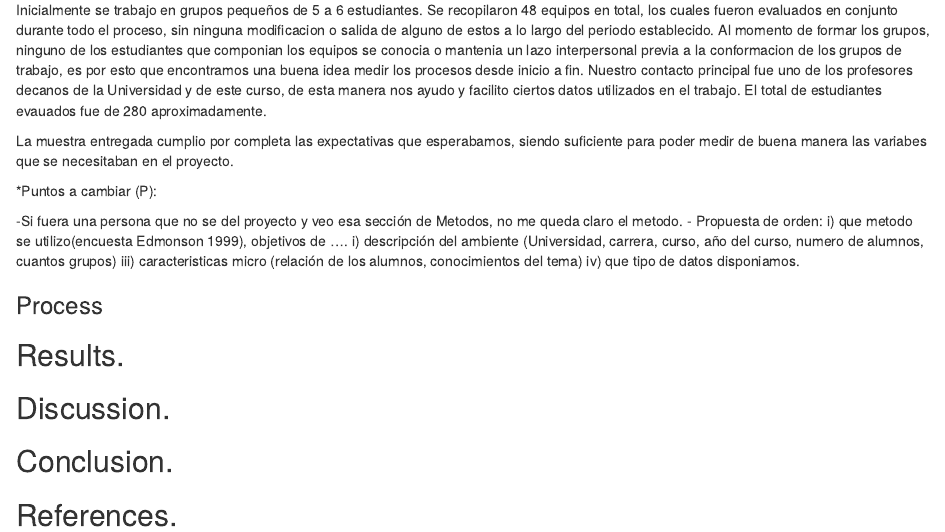
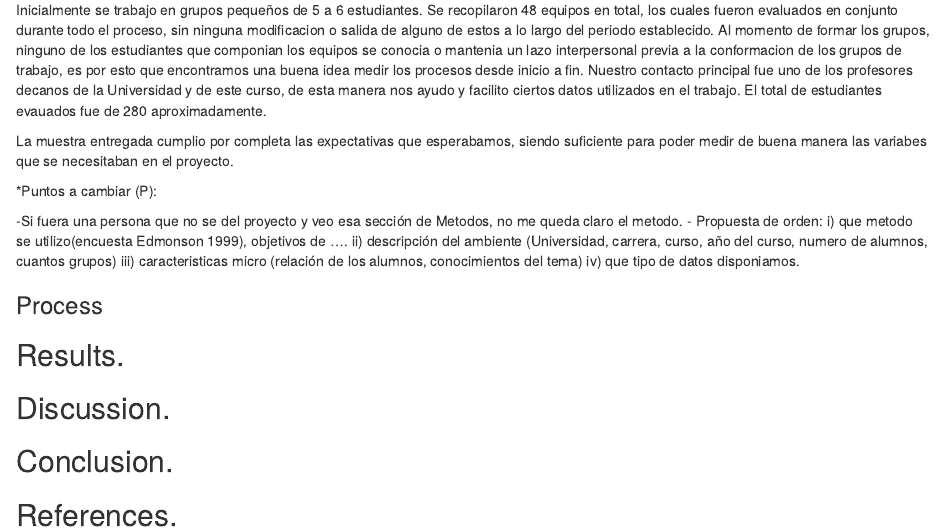
Before and after one commit to Isaias-22/cademi, an R Markdown document (RMarkdown Project/Investigation Project.Rmd): the page in a window 1100 px wide, from 500 px down. Rendered offline with R 4.5, knitr and Pandoc, with nearby package versions.

Commit message:
Update Investigation Project.Rmd

```diff
--- a/RMarkdown Project/Investigation Project.Rmd
+++ b/RMarkdown Project/Investigation Project.Rmd
@@ -24,7 +24,7 @@ La muestra entregada cumplio por completa las expectativas que esperabamos, sien
 *Puntos a cambiar (P):
 
 -Si fuera una persona que no se del proyecto y veo esa sección de Metodos, no me queda claro el metodo.
-- Propuesta de orden: i) que metodo se utilizo(encuesta Edmonson 1999), objetivos de ....  i) descripción del ambiente (Universidad, carrera, curso, año del curso, numero de alumnos, cuantos grupos) iii) caracteristicas micro (relación de los alumnos, conocimientos del tema) iv) que tipo de datos disponiamos.
+- Propuesta de orden: i) que metodo se utilizo(encuesta Edmonson 1999), objetivos de ....  ii) descripción del ambiente (Universidad, carrera, curso, año del curso, numero de alumnos, cuantos grupos) iii) caracteristicas micro (relación de los alumnos, conocimientos del tema) iv) que tipo de datos disponiamos.
 
 ### Process
 
```
